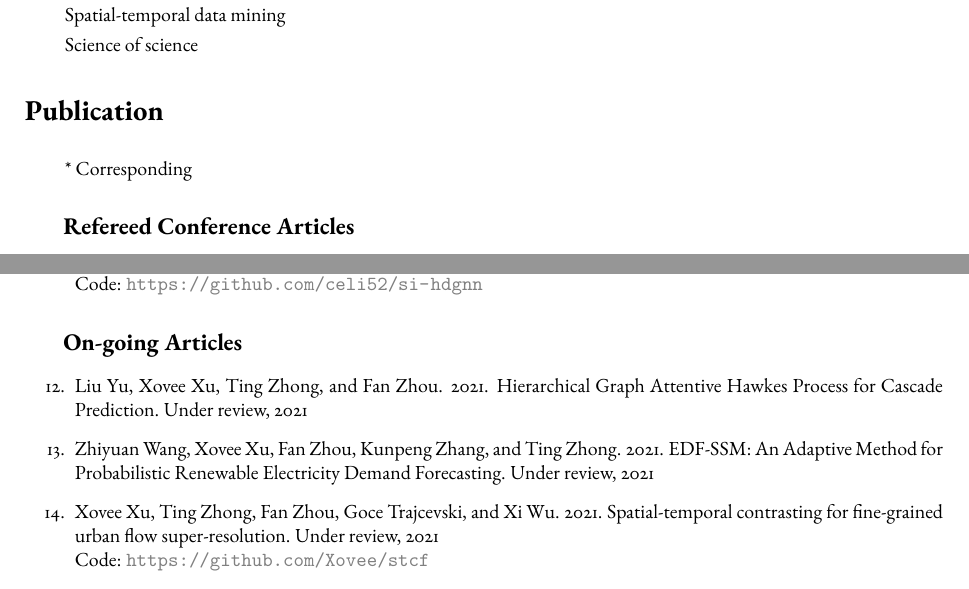
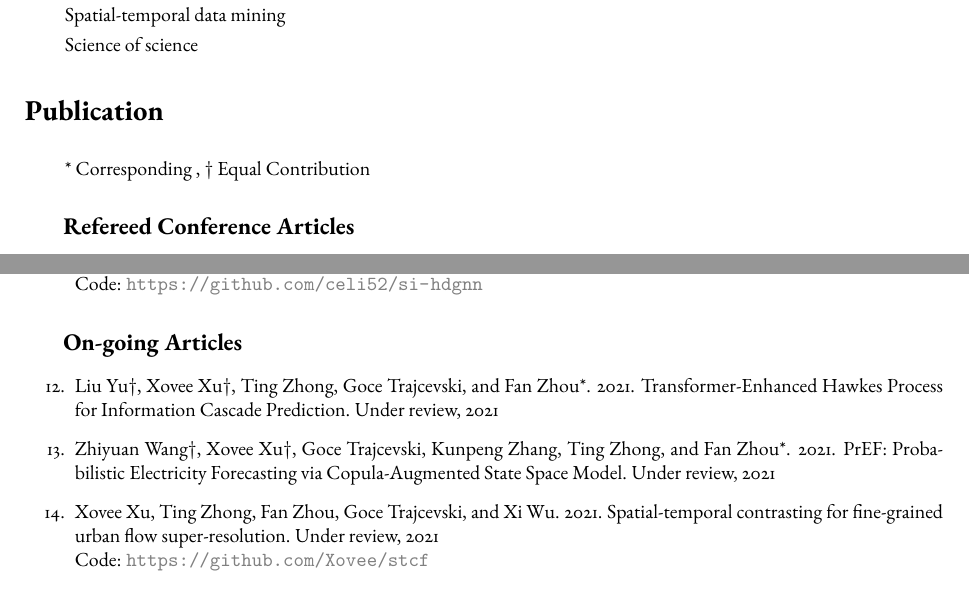
Before and after one commit to shmizhang/xovee.github.io, a LaTeX CV (archive/cv/cv.tex, which reads archive/cv/article.tex): two parts of pages 2 and 3 of 4, joined at a grey line, cut so that both start at the same text. Compiled offline with pdfLaTeX; a missing font is replaced by an installed copy or a similar font.

Commit message:
update submissions

```diff
--- a/archive/cv/article.tex
+++ b/archive/cv/article.tex
@@ -11,7 +11,7 @@ Science of science
 \indent
 
 * Corresponding
-%, $\dagger$ Equal Contribution
+, $\dagger$ Equal Contribution
 
 \cvsubsection{Refereed Conference Articles}
 
@@ -43,8 +43,8 @@ Science of science
 \cvsubsection{On-going Articles}
 
 \begin{enumerate}[resume]
-    \item Liu Yu, Xovee Xu, Ting Zhong, and Fan Zhou. 2021. Hierarchical Graph Attentive Hawkes Process for Cascade Prediction. Under review, 2021
-    \item Zhiyuan Wang, Xovee Xu, Fan Zhou, Kunpeng Zhang, and Ting Zhong. 2021. EDF-SSM: An Adaptive Method for Probabilistic Renewable Electricity Demand Forecasting. Under review, 2021
+    \item Liu Yu$\dagger$, Xovee Xu$\dagger$, Ting Zhong, Goce Trajcevski, and Fan Zhou*. 2021. Transformer-Enhanced Hawkes Process for Information Cascade Prediction. Under review, 2021
+    \item Zhiyuan Wang$\dagger$, Xovee Xu$\dagger$, Goce Trajcevski, Kunpeng Zhang, Ting Zhong, and Fan Zhou*. 2021. PrEF: Probabilistic Electricity Forecasting via Copula-Augmented State Space Model. Under review, 2021
     \item Xovee Xu, Ting Zhong, Fan Zhou, Goce Trajcevski, and Xi Wu. 2021. Spatial-temporal contrasting for fine-grained urban flow super-resolution. Under review, 2021 \newline Code: {\color{gray}\url{https://github.com/Xovee/stcf}}
     \item Fan Zhou, Xovee Xu*, Kunpeng Zhang, Siyuan Liu, and Goce Trajcevski. 2020. CasFlow: Exploring hierarchical structures and propagation uncertainty for cascade prediction. Under review, 2020\newline Code: {\color{gray}\url{https://github.com/Xovee/casflow}}
 \end{enumerate}
```
Also changed, not shown: archive/cv/cv.pdf.
